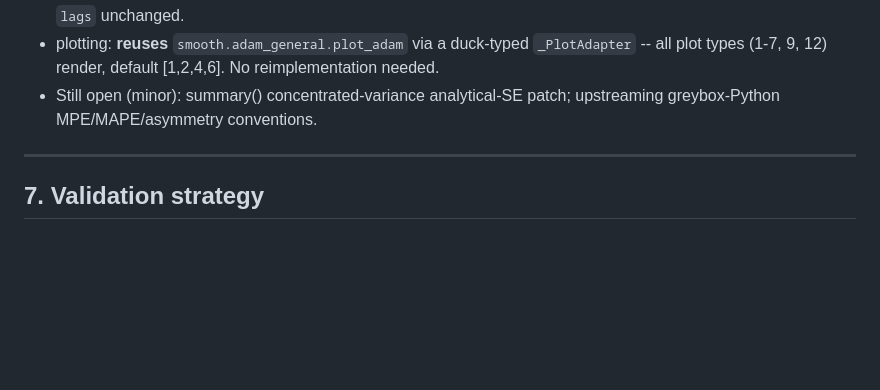
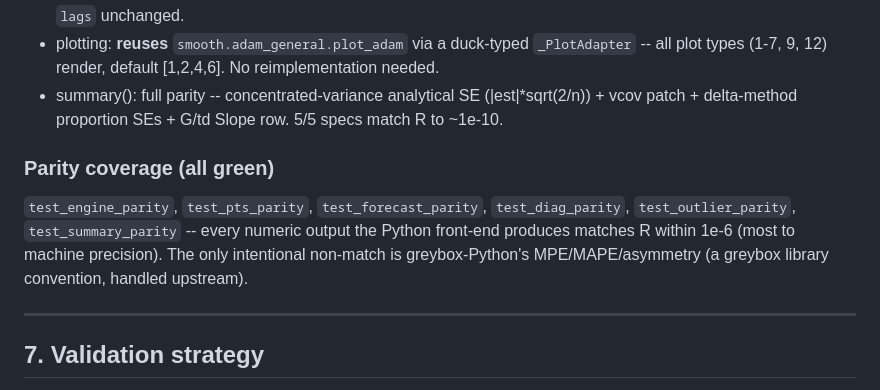
Before and after one commit to openforecast-org/muse, a Markdown page: PYTHON_PORT.md, the part around the change. Drawn GitHub-style; blank space fills up the shorter version.

Commit message:
PYTHON_PORT.md: summary parity closed; full parity coverage recorded
Co-Authored-By: Claude Opus 4.7 <noreply@anthropic.com>

```diff
--- a/PYTHON_PORT.md
+++ b/PYTHON_PORT.md
@@ -355,8 +355,16 @@ Still open: `outlierdummy`, and `outliers="use"` (Phase 5).
 - plotting: **reuses** `smooth.adam_general.plot_adam` via a duck-typed
   `_PlotAdapter` -- all plot types (1-7, 9, 12) render, default [1,2,4,6].
   No reimplementation needed.
-- Still open (minor): summary() concentrated-variance analytical-SE patch;
-  upstreaming greybox-Python MPE/MAPE/asymmetry conventions.
+- summary(): full parity -- concentrated-variance analytical SE
+  (|est|*sqrt(2/n)) + vcov patch + delta-method proportion SEs + G/td
+  Slope row.  5/5 specs match R to ~1e-10.
+
+### Parity coverage (all green)
+`test_engine_parity`, `test_pts_parity`, `test_forecast_parity`,
+`test_diag_parity`, `test_outlier_parity`, `test_summary_parity` -- every
+numeric output the Python front-end produces matches R within 1e-6 (most to
+machine precision).  The only intentional non-match is greybox-Python's
+MPE/MAPE/asymmetry (a greybox library convention, handled upstream).
 
 ---
 
```
